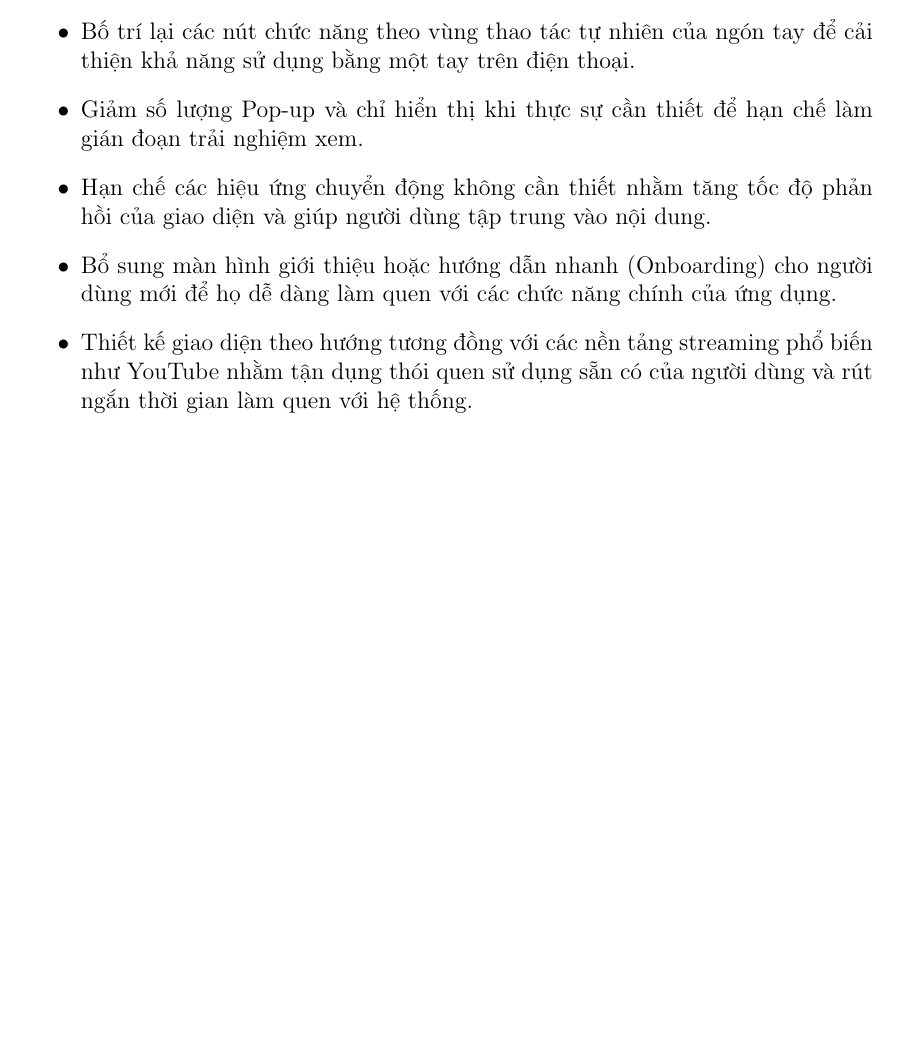
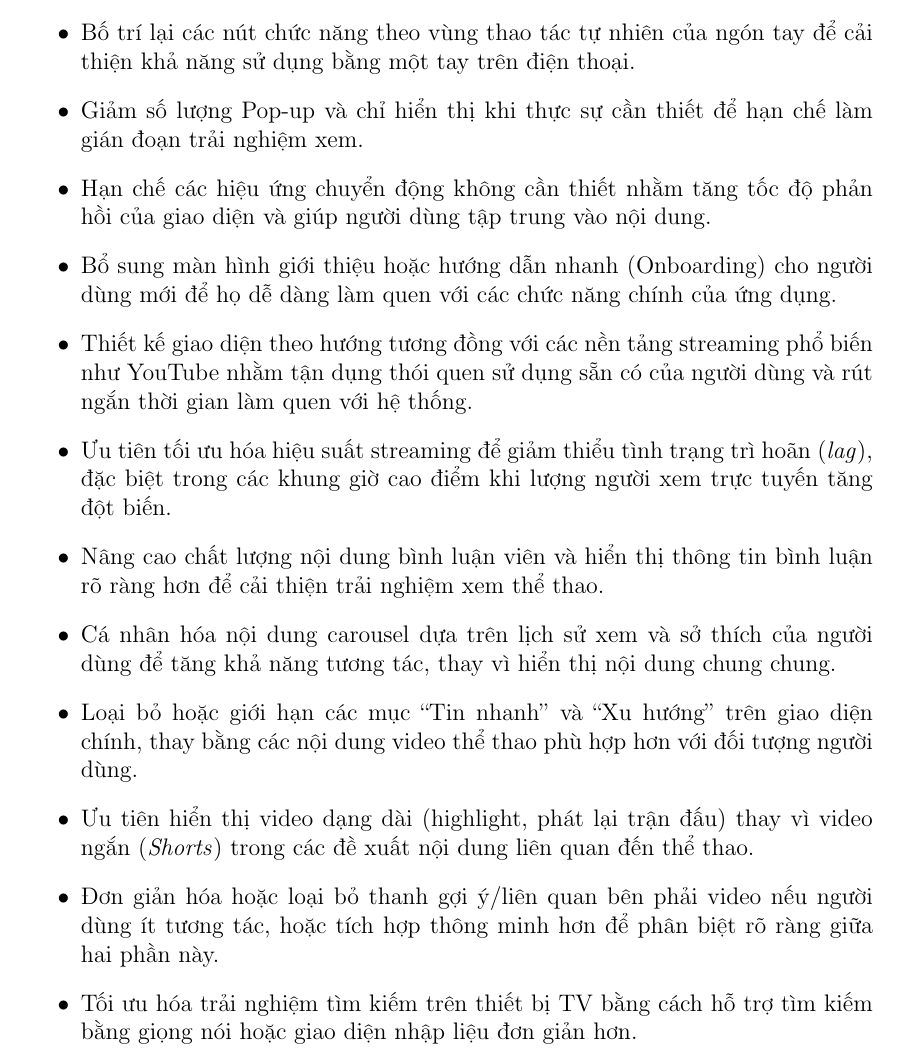
Before and after one commit to codefulTM/UI_Design_PA2, a LaTeX document (GroupID-PA2-UserAnalysis.tex): part of page 3 of 3 before the commit and part of page 4 of 4 after it, cut so that both start at the same text, the shorter picture padded with empty space. Compiled offline with pdfLaTeX.

Commit message:
Add user feedback and design suggestions to User Analysis report

```diff
--- a/GroupID-PA2-UserAnalysis.tex
+++ b/GroupID-PA2-UserAnalysis.tex
@@ -177,5 +195,19 @@ Các đề xuất bao gồm:
     \item Bổ sung màn hình giới thiệu hoặc hướng dẫn nhanh (Onboarding) cho người dùng mới để họ dễ dàng làm quen với các chức năng chính của ứng dụng.
 
     \item Thiết kế giao diện theo hướng tương đồng với các nền tảng streaming phổ biến như YouTube nhằm tận dụng thói quen sử dụng sẵn có của người dùng và rút ngắn thời gian làm quen với hệ thống.
+
+    \item Ưu tiên tối ưu hóa hiệu suất streaming để giảm thiểu tình trạng trì hoãn (\textit{lag}), đặc biệt trong các khung giờ cao điểm khi lượng người xem trực tuyến tăng đột biến.
+
+    \item Nâng cao chất lượng nội dung bình luận viên và hiển thị thông tin bình luận rõ ràng hơn để cải thiện trải nghiệm xem thể thao.
+
+    \item Cá nhân hóa nội dung carousel dựa trên lịch sử xem và sở thích của người dùng để tăng khả năng tương tác, thay vì hiển thị nội dung chung chung.
+
+    \item Loại bỏ hoặc giới hạn các mục ``Tin nhanh'' và ``Xu hướng'' trên giao diện chính, thay bằng các nội dung video thể thao phù hợp hơn với đối tượng người dùng.
+
+    \item Ưu tiên hiển thị video dạng dài (highlight, phát lại trận đấu) thay vì video ngắn (\textit{Shorts}) trong các đề xuất nội dung liên quan đến thể thao.
+
+    \item Đơn giản hóa hoặc loại bỏ thanh gợi ý/liên quan bên phải video nếu người dùng ít tương tác, hoặc tích hợp thông minh hơn để phân biệt rõ ràng giữa hai phần này.
+
+    \item Tối ưu hóa trải nghiệm tìm kiếm trên thiết bị TV bằng cách hỗ trợ tìm kiếm bằng giọng nói hoặc giao diện nhập liệu đơn giản hơn.
 \end{itemize}
 \end{document}
```
Also changed, not shown: GroupID-PA2-UserAnalysis.pdf, GroupID-PA2-UserAnalysis.tex (18 more changed lines), 1 other file.
